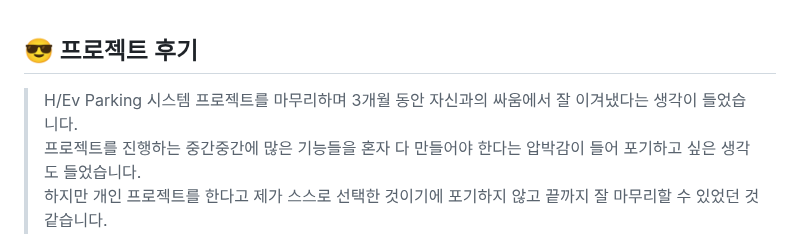
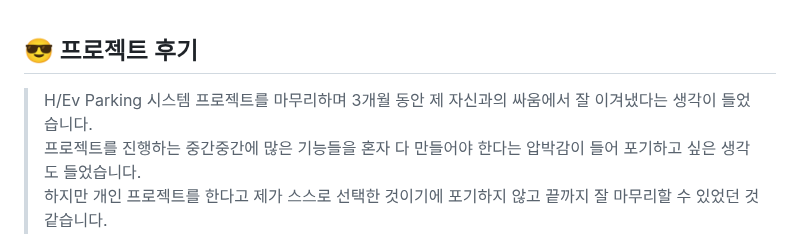
Before and after one commit to bunghoon1/H-Ev-Parking, a Markdown page: README.md, the part around the change. Rendered like a GitHub page.

```diff
--- a/README.md
+++ b/README.md
@@ -115,7 +115,7 @@
 <br/><br/><br/><br/>
 
 ## 😎 프로젝트 후기
-> H/Ev Parking 시스템 프로젝트를 마무리하며 3개월 동안 자신과의 싸움에서 잘 이겨냈다는 생각이 들었습니다. <br/>
+> H/Ev Parking 시스템 프로젝트를 마무리하며 3개월 동안 제 자신과의 싸움에서 잘 이겨냈다는 생각이 들었습니다. <br/>
 > 프로젝트를 진행하는 중간중간에 많은 기능들을 혼자 다 만들어야 한다는 압박감이 들어 포기하고 싶은 생각도 들었습니다. <br/>
 > 하지만 개인 프로젝트를 한다고 제가 스스로 선택한 것이기에 포기하지 않고 끝까지 잘 마무리할 수 있었던 것 같습니다. <br/>
 > 그리고 프로젝트가 끝났지만 다시 한번 제가 그동안 사용했던 기술에 대해 더 자세히 알고 싶은 마음이 생겼습니다. <br/>
```
